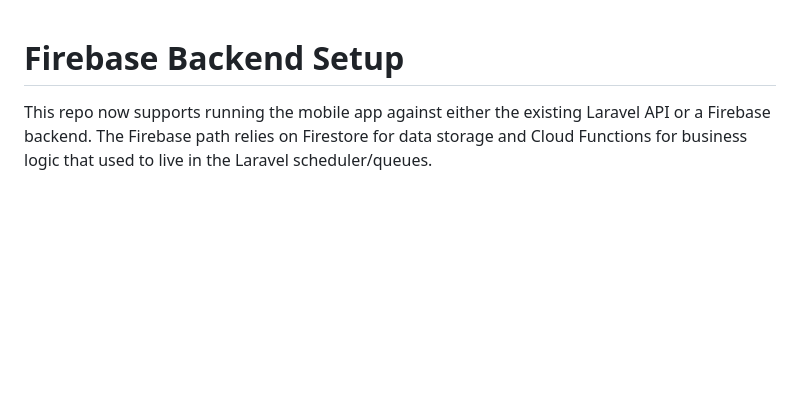
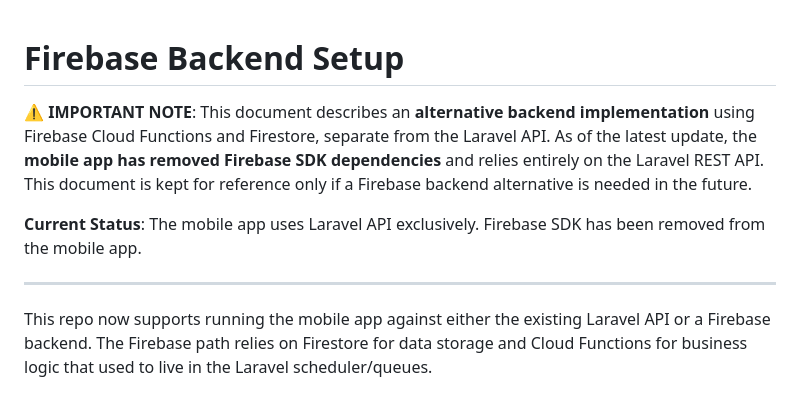
Before and after one commit to Abdallah-Tah/togetherpay, a Markdown page: FIREBASE_BACKEND_SETUP.md, the part around the change. Rendered like a GitHub page; blank space fills up the shorter version.

Commit message:
Add API implementation TODO list and update Firebase backend docs
Co-authored-by: Abdallah-Tah <96321216+Abdallah-Tah@users.noreply.github.com>

```diff
--- a/FIREBASE_BACKEND_SETUP.md
+++ b/FIREBASE_BACKEND_SETUP.md
@@ -1,4 +1,10 @@
 # Firebase Backend Setup
+
+**⚠️ IMPORTANT NOTE**: This document describes an **alternative backend implementation** using Firebase Cloud Functions and Firestore, separate from the Laravel API. As of the latest update, the **mobile app has removed Firebase SDK dependencies** and relies entirely on the Laravel REST API. This document is kept for reference only if a Firebase backend alternative is needed in the future.
+
+**Current Status**: The mobile app uses Laravel API exclusively. Firebase SDK has been removed from the mobile app.
+
+---
 
 This repo now supports running the mobile app against either the existing Laravel API or a Firebase backend. The Firebase path relies on Firestore for data storage and Cloud Functions for business logic that used to live in the Laravel scheduler/queues.
 
```
Also changed, not shown: mobile/API_TODO.md (added, +152 -0 lines).
